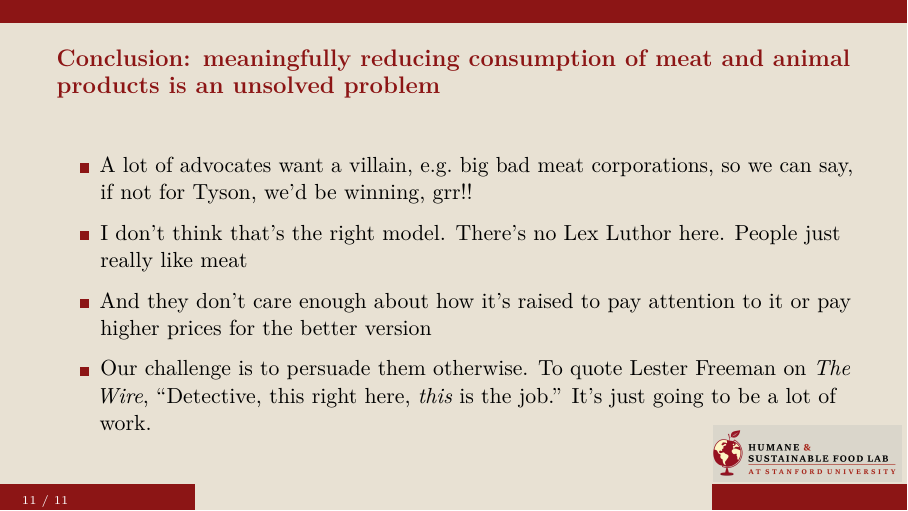
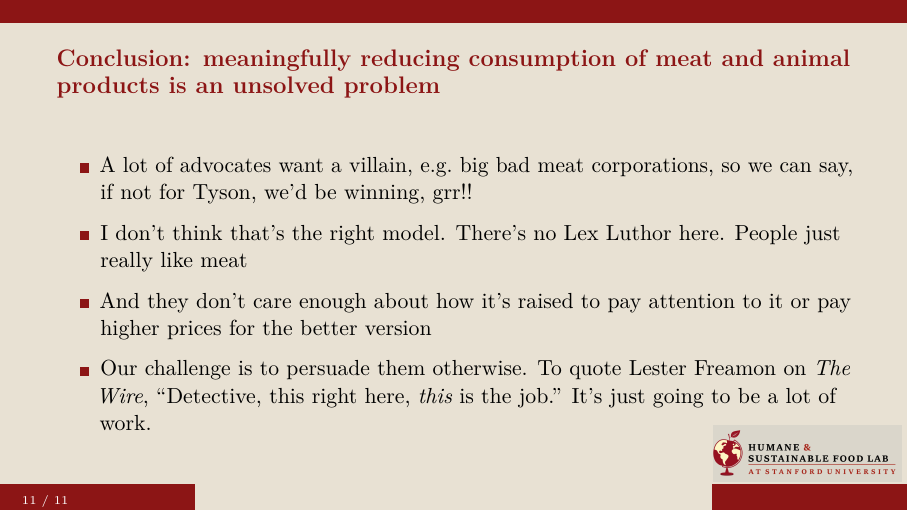
Before and after one commit to setgree/NEST-presentation-march-2026, an R Markdown document (NEST-March-2026.Rmd): page 11 of 11. Rendered offline with R 4.5, knitr and Pandoc, then LaTeX, with nearby package versions.

Commit message:
fix Freamon, add README and panel image

```diff
--- a/NEST-March-2026.Rmd
+++ b/NEST-March-2026.Rmd
@@ -117,4 +117,4 @@ Daniel Lakens, [talking about a putative effect size of d = 2](https://daniellak
 
 - And they don't care enough about how it's raised to pay attention to it or pay higher prices for the better version
 
-- Our challenge is to persuade them otherwise. To quote Lester Freeman on _The Wire_, "Detective, this right here, _this_ is the job." It's just going to be a lot of work.
+- Our challenge is to persuade them otherwise. To quote Lester Freamon on _The Wire_, "Detective, this right here, _this_ is the job." It's just going to be a lot of work.
```
Also changed, not shown: README.md (added), images/nest-panel.png (added), 1 other file.
